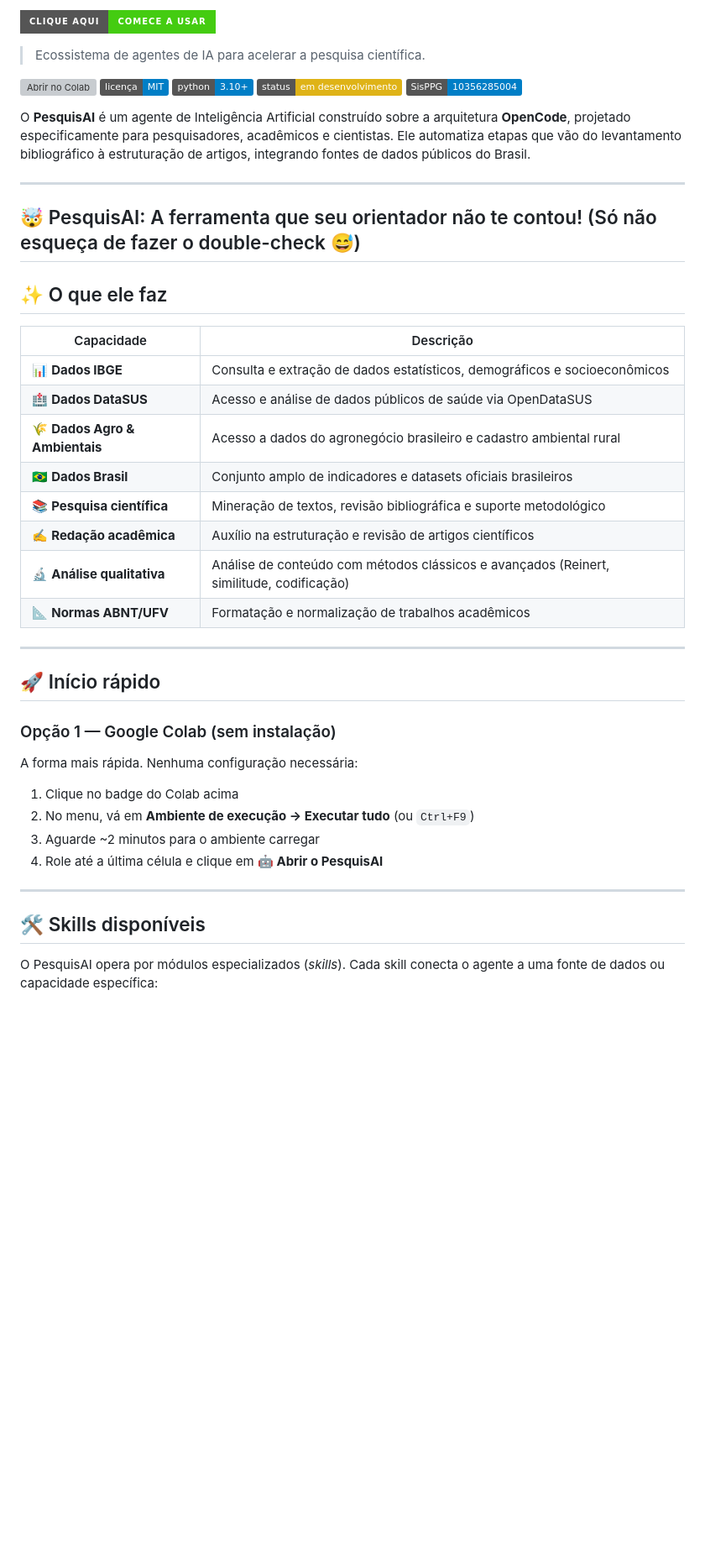
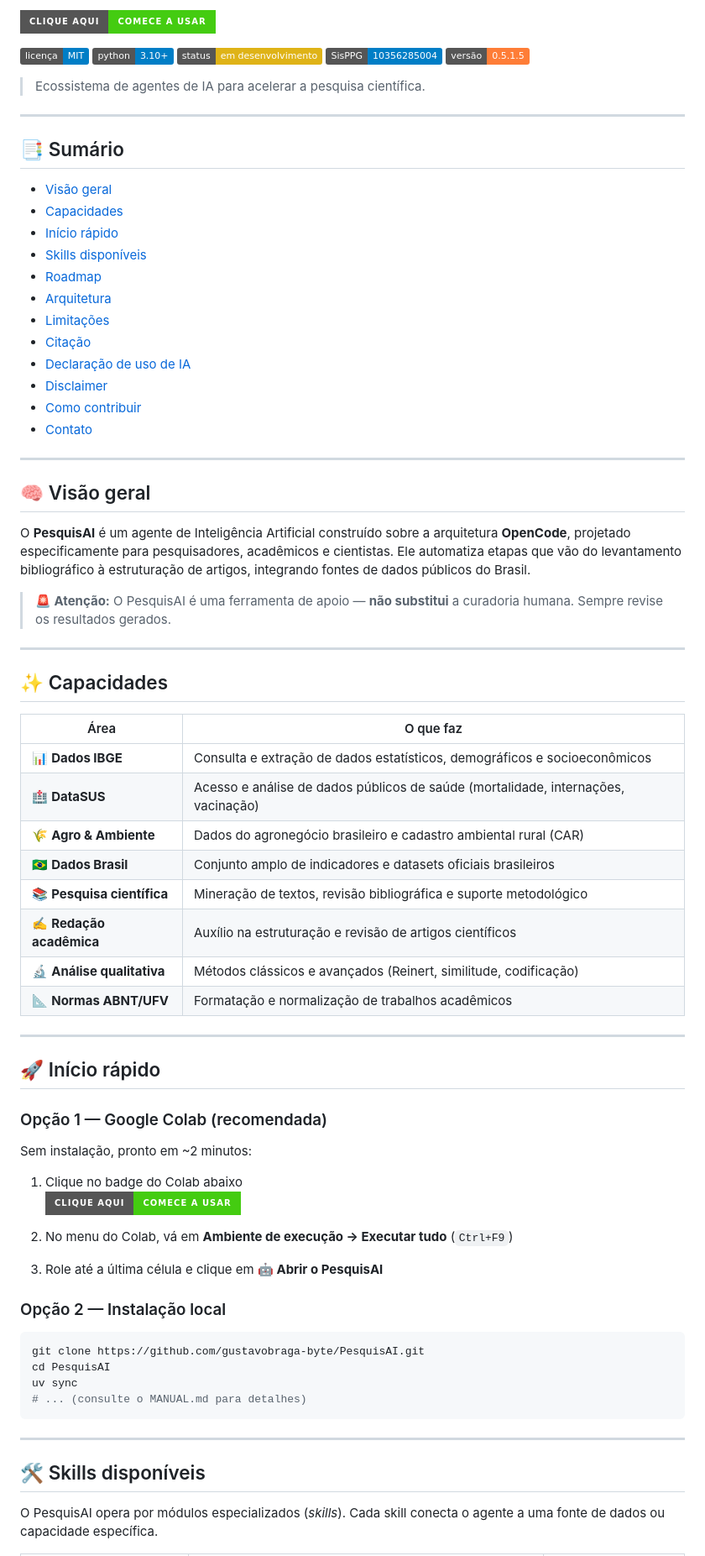
Before and after one commit to gustavobraga-byte/versaoteste, a Markdown page: README.md, the part around one of its changes. Shown at 84% size. Rendered like a GitHub page; badges without logos; blank space fills up the shorter version; grey boxes are pictures that could not be loaded.

Commit message:
Refactor README formatting and update content
Updated README to improve formatting and content clarity.

````diff
--- a/README.md
+++ b/README.md
@@ -2,52 +2,81 @@
 
- [![Abrir no Colab](https://img.shields.io/badge/Clique_aqui-Comece_a_usar-brightgreen?style=for-the-badge)](https://colab.research.google.com/github/gustavobraga-byte/PesquisAI/blob/main/PesquisAI.ipynb)
+[![Abrir no Colab](https://img.shields.io/badge/Clique_aqui-Comece_a_usar-brightgreen?style=for-the-badge)](https://colab.research.google.com/github/gustavobraga-byte/PesquisAI/blob/main/PesquisAI.ipynb)
 
-
-
-> Ecossistema de agentes de IA para acelerar a pesquisa científica.
-
-[![Abrir no Colab](https://colab.research.google.com/assets/colab-badge.svg)](https://colab.research.google.com/github/gustavobraga-byte/PesquisAI/blob/main/PesquisAI.ipynb)
 [![Licença MIT](https://img.shields.io/badge/licença-MIT-blue.svg)](LICENSE)
 [![Python 3.10+](https://img.shields.io/badge/python-3.10+-blue.svg)](https://www.python.org/)
 [![Status](https://img.shields.io/badge/status-em%20desenvolvimento-yellow.svg)]()
 [![SisPPG/UFV](https://img.shields.io/badge/SisPPG-10356285004-blue.svg)](http://sisppg.ufv.br)
+[![Versão](https://img.shields.io/badge/versão-0.5.1.5-orange.svg)]()
+
+> Ecossistema de agentes de IA para acelerar a pesquisa científica.
+
+---
+
+## 📑 Sumário
+
+- [Visão geral](#-visão-geral)
+- [Capacidades](#-capacidades)
+- [Início rápido](#-início-rápido)
+- [Skills disponíveis](#-skills-disponíveis)
+- [Roadmap](#-roadmap)
+- [Arquitetura](#-arquitetura)
+- [Limitações](#-limitações)
+- [Citação](#-citação)
+- [Declaração de uso de IA](#-declaração-de-uso-de-ia)
+- [Disclaimer](#-disclaimer)
+- [Como contribuir](#-como-contribuir)
+- [Contato](#-contato)
+
+---
+
+## 🧠 Visão geral
 
 O **PesquisAI** é um agente de Inteligência Artificial construído sobre a arquitetura **OpenCode**, projetado especificamente para pesquisadores, acadêmicos e cientistas. Ele automatiza etapas que vão do levantamento bibliográfico à estruturação de artigos, integrando fontes de dados públicos do Brasil.
 
+> **🚨 Atenção:** O PesquisAI é uma ferramenta de apoio — **não substitui** a curadoria humana. Sempre revise os resultados gerados.
+
 ---
-## 🤯 PesquisAI: A ferramenta que seu orientador não te contou! (Só não esqueça de fazer o double-check 😅)
 
-## ✨ O que ele faz
+## ✨ Capacidades
 
-| Capacidade | Descrição |
-|---|---|
+| Área | O que faz |
+|------|-----------|
 | 📊 **Dados IBGE** | Consulta e extração de dados estatísticos, demográficos e socioeconômicos |
-| 🏥 **Dados DataSUS** | Acesso e análise de dados públicos de saúde via OpenDataSUS |
-| 🌾 **Dados Agro & Ambientais** | Acesso a dados do agronegócio brasileiro e cadastro ambiental rural |
+| 🏥 **DataSUS** | Acesso e análise de dados públicos de saúde (mortalidade, internações, vacinação) |
+| 🌾 **Agro & Ambiente** | Dados do agronegócio brasileiro e cadastro ambiental rural (CAR) |
 | 🇧🇷 **Dados Brasil** | Conjunto amplo de indicadores e datasets oficiais brasileiros |
 | 📚 **Pesquisa científica** | Mineração de textos, revisão bibliográfica e suporte metodológico |
 | ✍️ **Redação acadêmica** | Auxílio na estruturação e revisão de artigos científicos |
-| 🔬 **Análise qualitativa** | Análise de conteúdo com métodos clássicos e avançados (Reinert, similitude, codificação) |
+| 🔬 **Análise qualitativa** | Métodos clássicos e avançados (Reinert, similitude, codificação) |
 | 📐 **Normas ABNT/UFV** | Formatação e normalização de trabalhos acadêmicos |
 
 ---
 
 ## 🚀 Início rápido
 
-### Opção 1 — Google Colab (sem instalação)
+### Opção 1 — Google Colab (recomendada)
 
-A forma mais rápida. Nenhuma configuração necessária:
+Sem instalação, pronto em ~2 minutos:
 
-1. Clique no badge do Colab acima
-2. No menu, vá em **Ambiente de execução → Executar tudo** (ou `Ctrl+F9`)
-3. Aguarde ~2 minutos para o ambiente carregar
-4. Role até a última célula e clique em **🤖 Abrir o PesquisAI**
+1. Clique no badge do Colab abaixo
+   [![Abrir no Colab](https://img.shields.io/badge/Clique_aqui-Comece_a_usar-brightgreen?style=for-the-badge)](https://colab.research.google.com/github/gustavobraga-byte/PesquisAI/blob/main/PesquisAI.ipynb)
 
+2. No menu do Colab, vá em **Ambiente de execução → Executar tudo** (`Ctrl+F9`)
 
+3. Role até a última célula e clique em **🤖 Abrir o PesquisAI**
+
+### Opção 2 — Instalação local
+
+```bash
+git clone https://github.com/gustavobraga-byte/PesquisAI.git
+cd PesquisAI
+uv sync
+# ... (consulte o MANUAL.md para detalhes)
+```
 
 ---
 
 ## 🛠️ Skills disponíveis
 
-O PesquisAI opera por módulos especializados (*skills*). Cada skill conecta o agente a uma fonte de dados ou capacidade específica:
+O PesquisAI opera por módulos especializados (*skills*). Cada skill conecta o agente a uma fonte de dados ou capacidade específica.
 
````
Also changed, not shown: other parts of README.md (+56 -68 lines).
